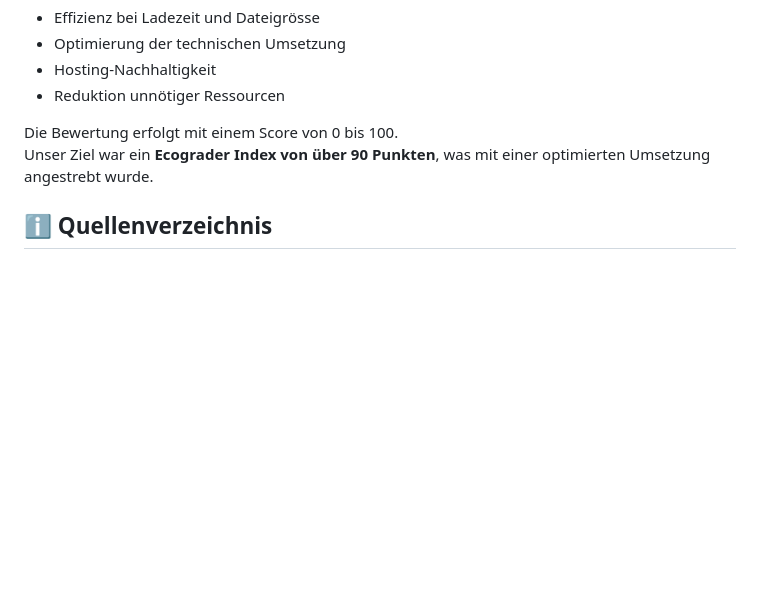
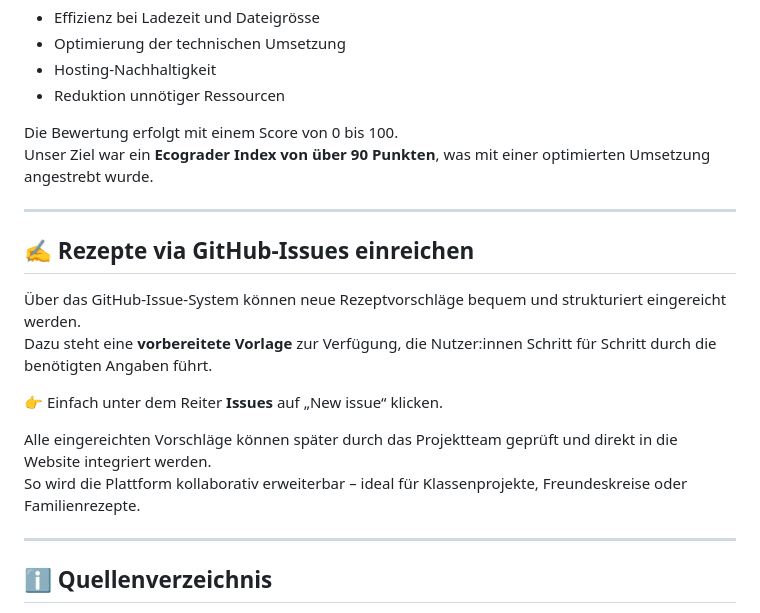
Before and after one commit to SteveMinder/TasteTales, a Markdown page: README.md, the part around the change. Rendered like a GitHub page; blank space fills up the shorter version.

```diff
--- a/README.md
+++ b/README.md
@@ -89,6 +89,20 @@ Ecograder beurteilt Webseiten unter anderem anhand von:
 Die Bewertung erfolgt mit einem Score von 0 bis 100.
 Unser Ziel war ein **Ecograder Index von über 90 Punkten**, was mit einer optimierten Umsetzung angestrebt wurde.
 
+---
+
+## ✍️ Rezepte via GitHub-Issues einreichen
+
+Über das GitHub-Issue-System können neue Rezeptvorschläge bequem und strukturiert eingereicht werden.
+Dazu steht eine **vorbereitete Vorlage** zur Verfügung, die Nutzer:innen Schritt für Schritt durch die benötigten Angaben führt.
+
+👉 Einfach unter dem Reiter **Issues** auf „New issue“ klicken.
+
+Alle eingereichten Vorschläge können später durch das Projektteam geprüft und direkt in die Website integriert werden.
+So wird die Plattform kollaborativ erweiterbar – ideal für Klassenprojekte, Freundeskreise oder Familienrezepte.
+
+---
+
 ## ℹ️ Quellenverzeichnis
 
 - W3C HTML Validator: https://validator.w3.org/ (Zugriff: 08.05.2025)
```
